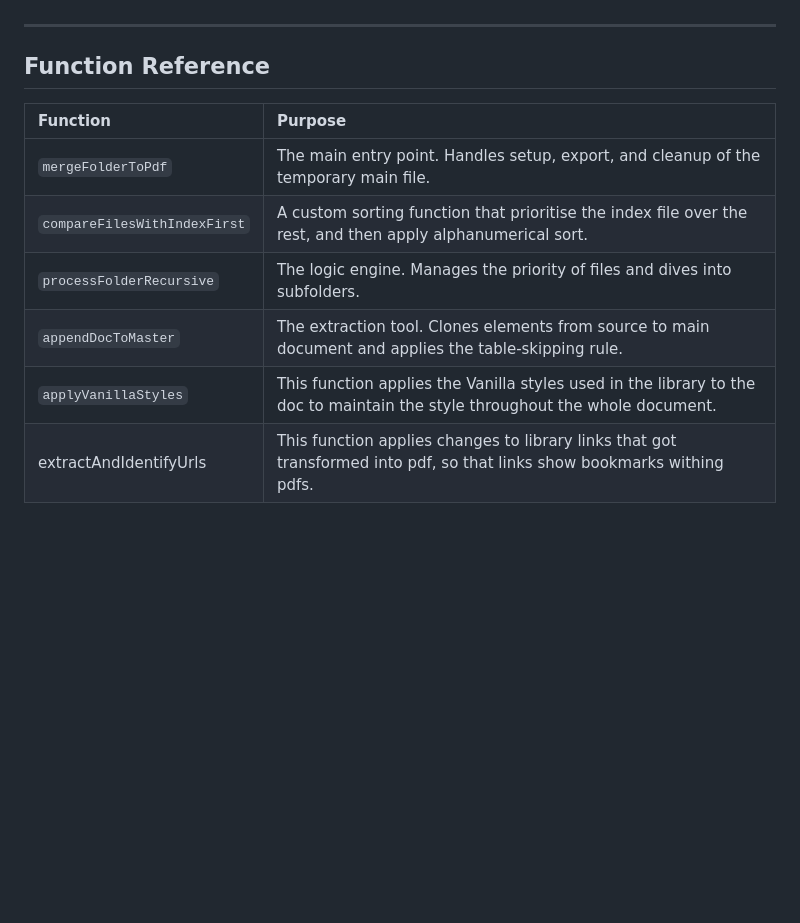
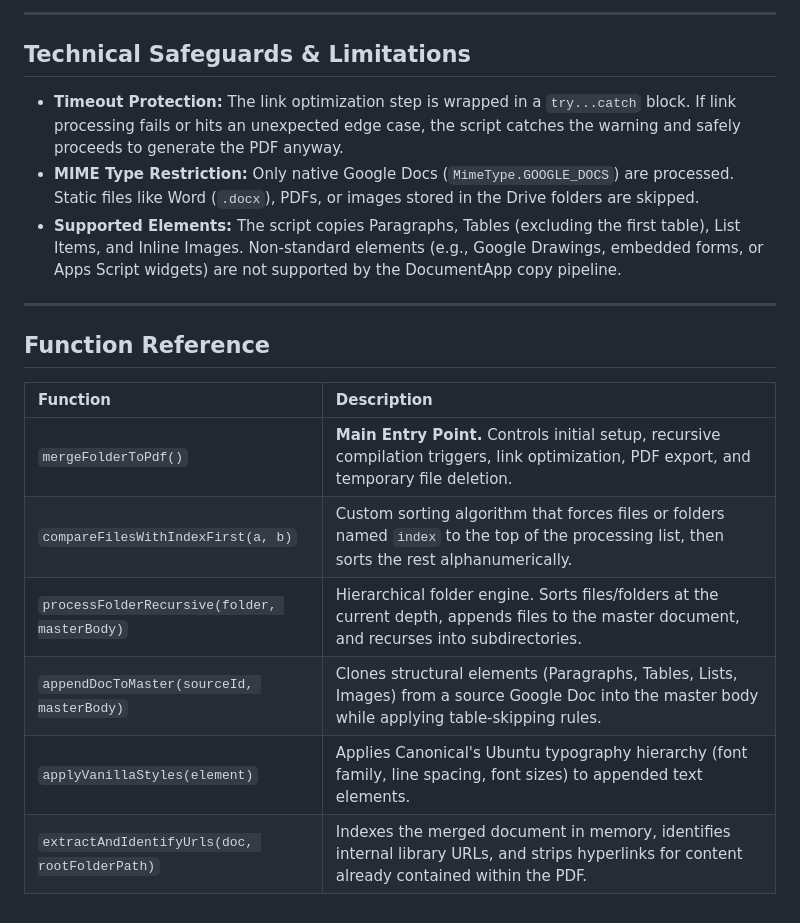
Before and after one commit to canonical/library.canonical.com, a Markdown page: docs/ExportFolderToPDF.md, the part around one of its changes. Drawn GitHub-style; blank space fills up the shorter version.

```diff
--- a/docs/ExportFolderToPDF.md
+++ b/docs/ExportFolderToPDF.md
@@ -41,13 +60,20 @@ Inside the `processFolderRecursive` function, you can toggle how specific files
+---
+
+## Technical Safeguards & Limitations
+
+* **Timeout Protection:** The link optimization step is wrapped in a `try...catch` block. If link processing fails or hits an unexpected edge case, the script catches the warning and safely proceeds to generate the PDF anyway.
+* **MIME Type Restriction:** Only native Google Docs (`MimeType.GOOGLE_DOCS`) are processed. Static files like Word (`.docx`), PDFs, or images stored in the Drive folders are skipped.
+* **Supported Elements:** The script copies Paragraphs, Tables (excluding the first table), List Items, and Inline Images. Non-standard elements (e.g., Google Drawings, embedded forms, or Apps Script widgets) are not supported by the DocumentApp copy pipeline.
 
 ---
 
 ## Function Reference
 
-| Function | Purpose |
+| Function | Description |
 | :--- | :--- |
-| `mergeFolderToPdf` | The main entry point. Handles setup, export, and cleanup of the temporary main file. |
-| `compareFilesWithIndexFirst` | A custom sorting function that prioritise the index file over the rest, and then apply alphanumerical sort. |
-| `processFolderRecursive` | The logic engine. Manages the priority of files and dives into subfolders. |
-| `appendDocToMaster` | The extraction tool. Clones elements from source to main document and applies the table-skipping rule. |
-| `applyVanillaStyles` | This function applies the Vanilla styles used in the library to the doc to maintain the style throughout the whole document. |
-|extractAndIdentifyUrls| This function applies changes to library links that got transformed into pdf, so that links show bookmarks withing pdfs. |
+| `mergeFolderToPdf()` | **Main Entry Point.** Controls initial setup, recursive compilation triggers, link optimization, PDF export, and temporary file deletion. |
+| `compareFilesWithIndexFirst(a, b)` | Custom sorting algorithm that forces files or folders named `index` to the top of the processing list, then sorts the rest alphanumerically. |
+| `processFolderRecursive(folder, masterBody)` | Hierarchical folder engine. Sorts files/folders at the current depth, appends files to the master document, and recurses into subdirectories. |
+| `appendDocToMaster(sourceId, masterBody)` | Clones structural elements (Paragraphs, Tables, Lists, Images) from a source Google Doc into the master body while applying table-skipping rules. |
+| `applyVanillaStyles(element)` | Applies Canonical's Ubuntu typography hierarchy (font family, line spacing, font sizes) to appended text elements. |
+| `extractAndIdentifyUrls(doc, rootFolderPath)` | Indexes the merged document in memory, identifies internal library URLs, and strips hyperlinks for content already contained within the PDF. |
```
Also changed, not shown: other parts of docs/ExportFolderToPDF.md (+45 -26 lines).
